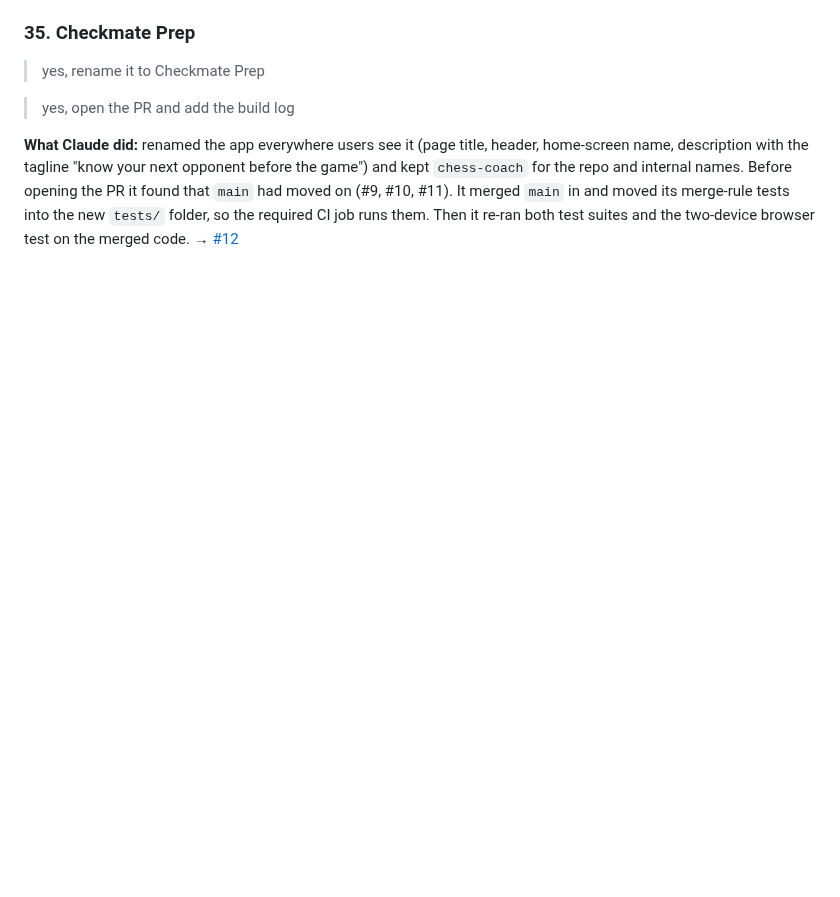
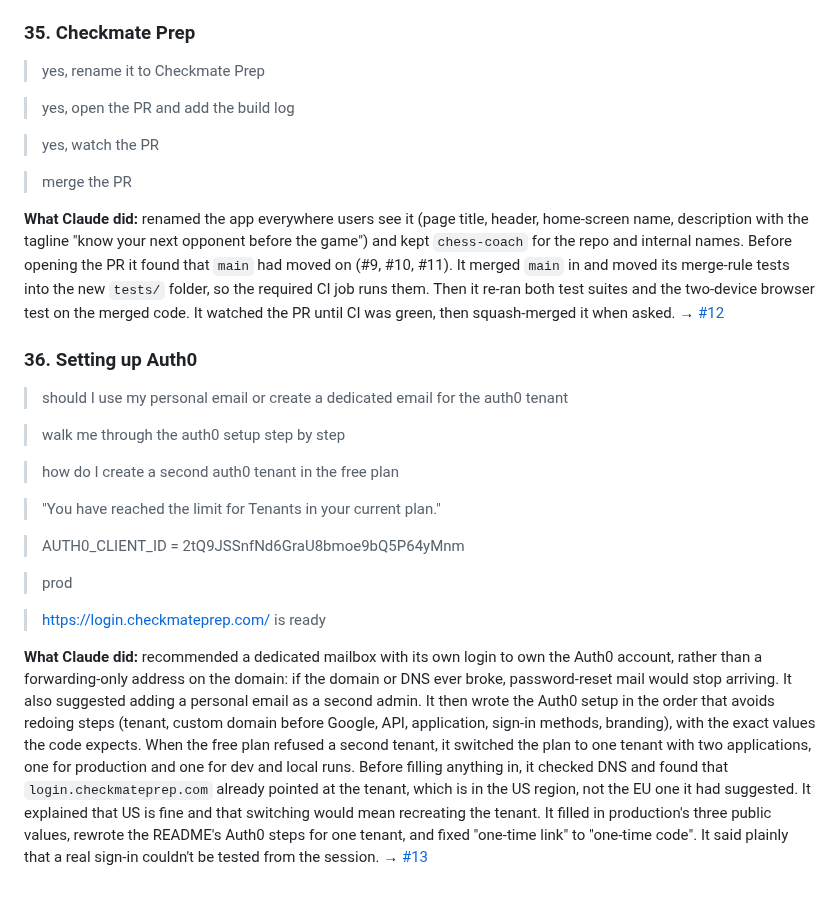
Before and after one commit to Checkmate-Prep/chess-coach, a Markdown page: docs/build-log.md, the part around the change. GitHub-like rendering; blank space fills up the shorter version.

Commit message:
Build log: Auth0 setup (entry 36), and the watch and merge of #12
Co-Authored-By: Claude Opus 5.5 <noreply@anthropic.com>
Claude-Session: https://claude.ai/code/session_0185uLFyfvymmiZpMpYPCKpB

```diff
--- a/docs/build-log.md
+++ b/docs/build-log.md
@@ -321,4 +321,25 @@ The app shows an account card in Settings and a sign-in offer on the welcome scr
 
 > yes, open the PR and add the build log
 
-**What Claude did:** renamed the app everywhere users see it (page title, header, home-screen name, description with the tagline "know your next opponent before the game") and kept `chess-coach` for the repo and internal names. Before opening the PR it found that `main` had moved on (#9, #10, #11). It merged `main` in and moved its merge-rule tests into the new `tests/` folder, so the required CI job runs them. Then it re-ran both test suites and the two-device browser test on the merged code. → [#12](https://github.com/simonletort/chess-coach/pull/12)
+> yes, watch the PR
+
+> merge the PR
+
+**What Claude did:** renamed the app everywhere users see it (page title, header, home-screen name, description with the tagline "know your next opponent before the game") and kept `chess-coach` for the repo and internal names. Before opening the PR it found that `main` had moved on (#9, #10, #11). It merged `main` in and moved its merge-rule tests into the new `tests/` folder, so the required CI job runs them. Then it re-ran both test suites and the two-device browser test on the merged code. It watched the PR until CI was green, then squash-merged it when asked. → [#12](https://github.com/simonletort/chess-coach/pull/12)
+
+### 36. Setting up Auth0
+> should I use my personal email or create a dedicated email for the auth0 tenant
+
+> walk me through the auth0 setup step by step
+
+> how do I create a second auth0 tenant in the free plan
+
+> "You have reached the limit for Tenants in your current plan."
+
+> AUTH0_CLIENT_ID = 2tQ9JSSnfNd6GraU8bmoe9bQ5P64yMnm
+
+> prod
+
+> https://login.checkmateprep.com/ is ready
+
+**What Claude did:** recommended a dedicated mailbox with its own login to own the Auth0 account, rather than a forwarding-only address on the domain: if the domain or DNS ever broke, password-reset mail would stop arriving. It also suggested adding a personal email as a second admin. It then wrote the Auth0 setup in the order that avoids redoing steps (tenant, custom domain before Google, API, application, sign-in methods, branding), with the exact values the code expects. When the free plan refused a second tenant, it switched the plan to one tenant with two applications, one for production and one for dev and local runs. Before filling anything in, it checked DNS and found that `login.checkmateprep.com` already pointed at the tenant, which is in the US region, not the EU one it had suggested. It explained that US is fine and that switching would mean recreating the tenant. It filled in production's three public values, rewrote the README's Auth0 steps for one tenant, and fixed "one-time link" to "one-time code". It said plainly that a real sign-in couldn't be tested from the session. → [#13](https://github.com/simonletort/chess-coach/pull/13)
```
